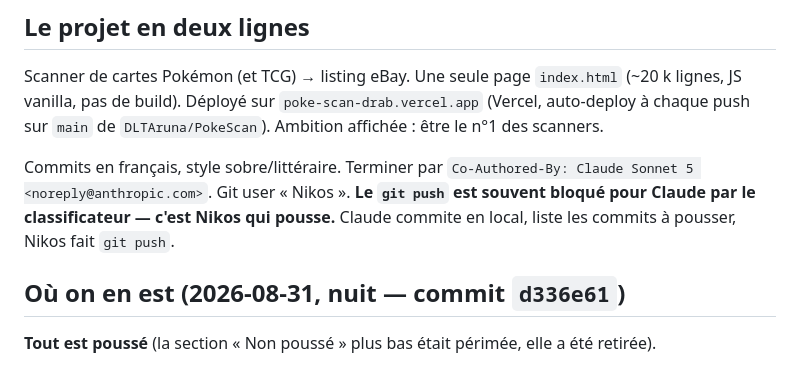
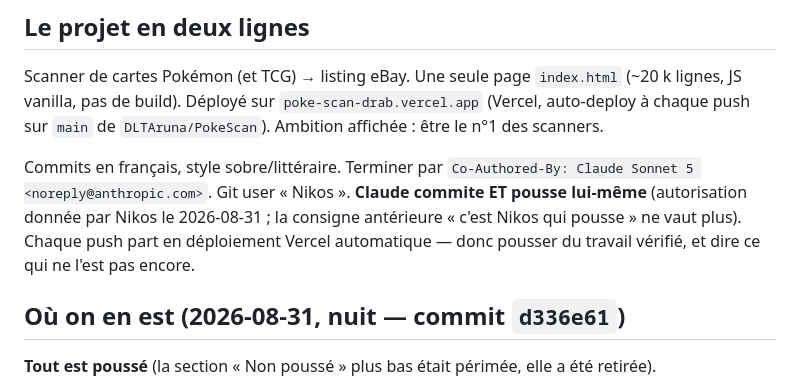
Before and after one commit to DLTAruna/PokeScan, a Markdown page: REPRISE.md, the part around the change. Rendered like a GitHub page.

Commit message:
REPRISE.md : Claude pousse lui-même désormais
Co-Authored-By: Claude Sonnet 5 <noreply@anthropic.com>

```diff
--- a/REPRISE.md
+++ b/REPRISE.md
@@ -14,8 +14,10 @@ n°1 des scanners.
 
 Commits en français, style sobre/littéraire. Terminer par
 `Co-Authored-By: Claude Sonnet 5 <noreply@anthropic.com>`. Git user « Nikos ».
-**Le `git push` est souvent bloqué pour Claude par le classificateur — c'est Nikos qui
-pousse.** Claude commite en local, liste les commits à pousser, Nikos fait `git push`.
+**Claude commite ET pousse lui-même** (autorisation donnée par Nikos le 2026-08-31 ; la
+consigne antérieure « c'est Nikos qui pousse » ne vaut plus). Chaque push part en
+déploiement Vercel automatique — donc pousser du travail vérifié, et dire ce qui ne l'est
+pas encore.
 
 ## Où on en est (2026-08-31, nuit — commit `d336e61`)
 
```
